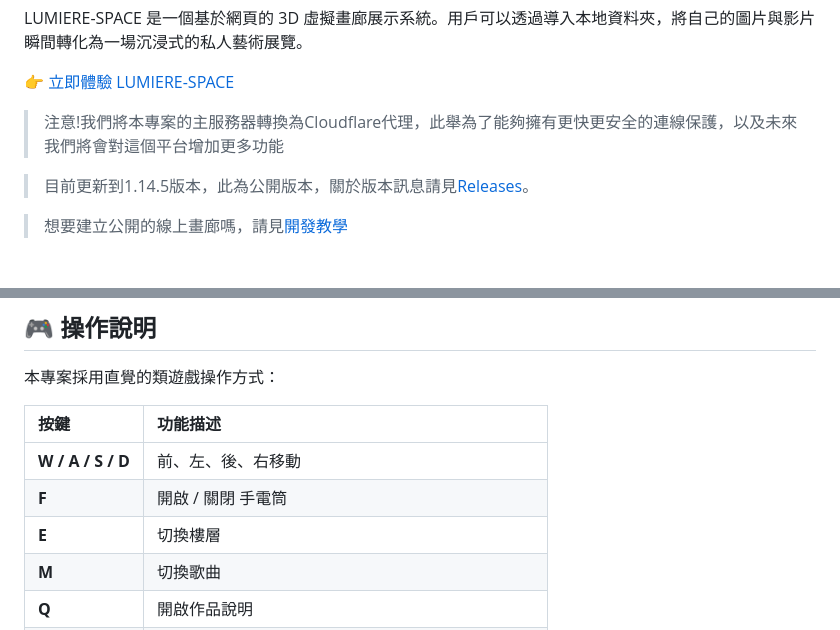
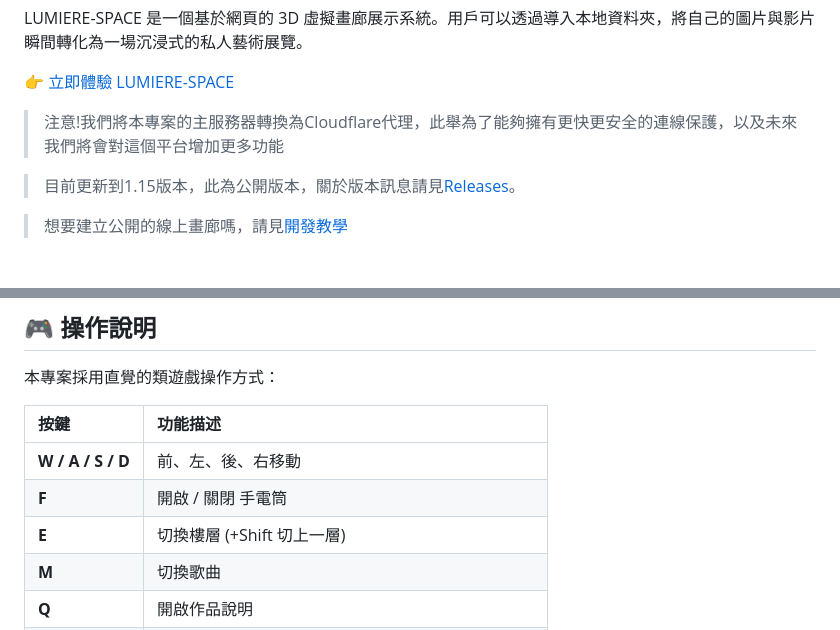
Before and after one commit to sally802528/LUMIERE-SPACE, a Markdown page: README.md, 2 parts joined by grey strips. Drawn GitHub-style.

```diff
--- a/README.md
+++ b/README.md
@@ -7,7 +7,7 @@ LUMIERE-SPACE 是一個基於網頁的 3D 虛擬畫廊展示系統。用戶可
 [👉 立即體驗 LUMIERE-SPACE](https://lumierespace.qts.dpdns.org/)
 >注意!我們將本專案的主服務器轉換為Cloudflare代理，此舉為了能夠擁有更快更安全的連線保護，以及未來我們將會對這個平台增加更多功能
 
->目前更新到1.14.5版本，此為公開版本，關於版本訊息請見[Releases](https://github.com/sally802528/LUMIERE-SPACE/releases)。
+>目前更新到1.15版本，此為公開版本，關於版本訊息請見[Releases](https://github.com/sally802528/LUMIERE-SPACE/releases)。
 
 >想要建立公開的線上畫廊嗎，請見[開發教學](Online.md)
 
@@ -57,7 +57,7 @@ LUMIERE-SPACE 是一個基於網頁的 3D 虛擬畫廊展示系統。用戶可
 | :--- | :--- |
 | **W / A / S / D** | 前、左、後、右移動 |
 | **F** | 開啟 / 關閉 手電筒 |
-| **E** | 切換樓層 |
+| **E** | 切換樓層 (+Shift 切上一層)|
 | **M** | 切換歌曲 |
 | **Q** | 開啟作品說明 |
 | **Y** | 開啟 / 關閉 音樂與環境音 (不影響腳步聲) |
```
